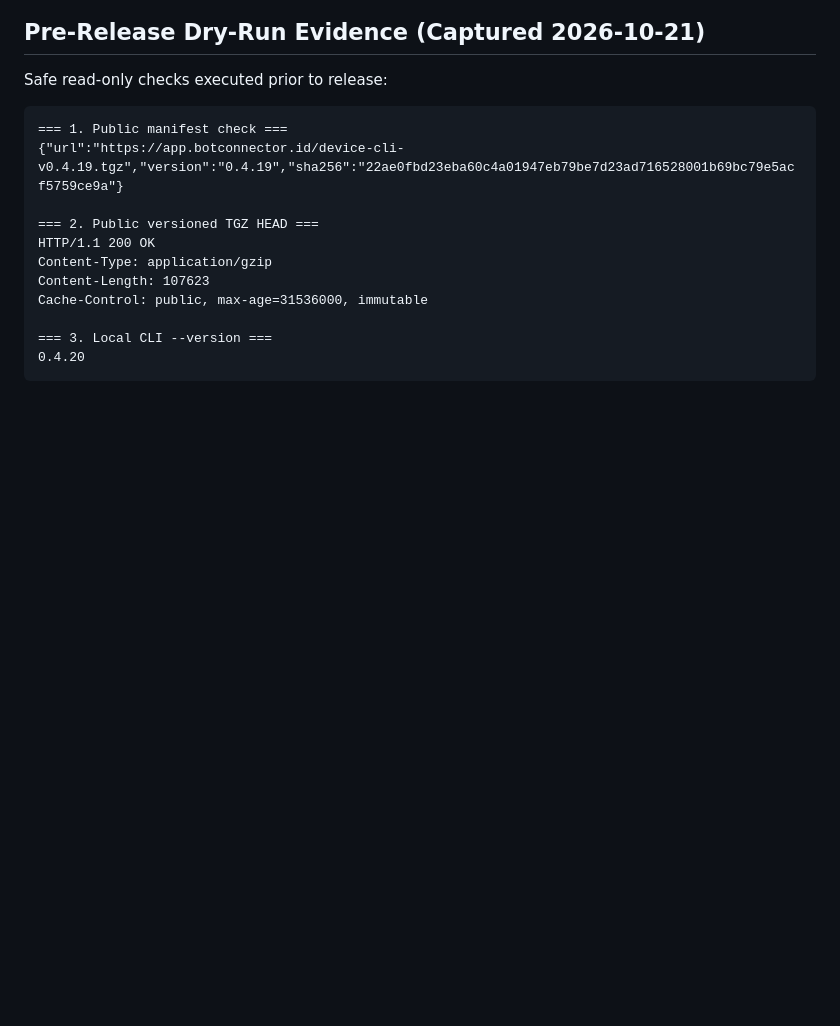
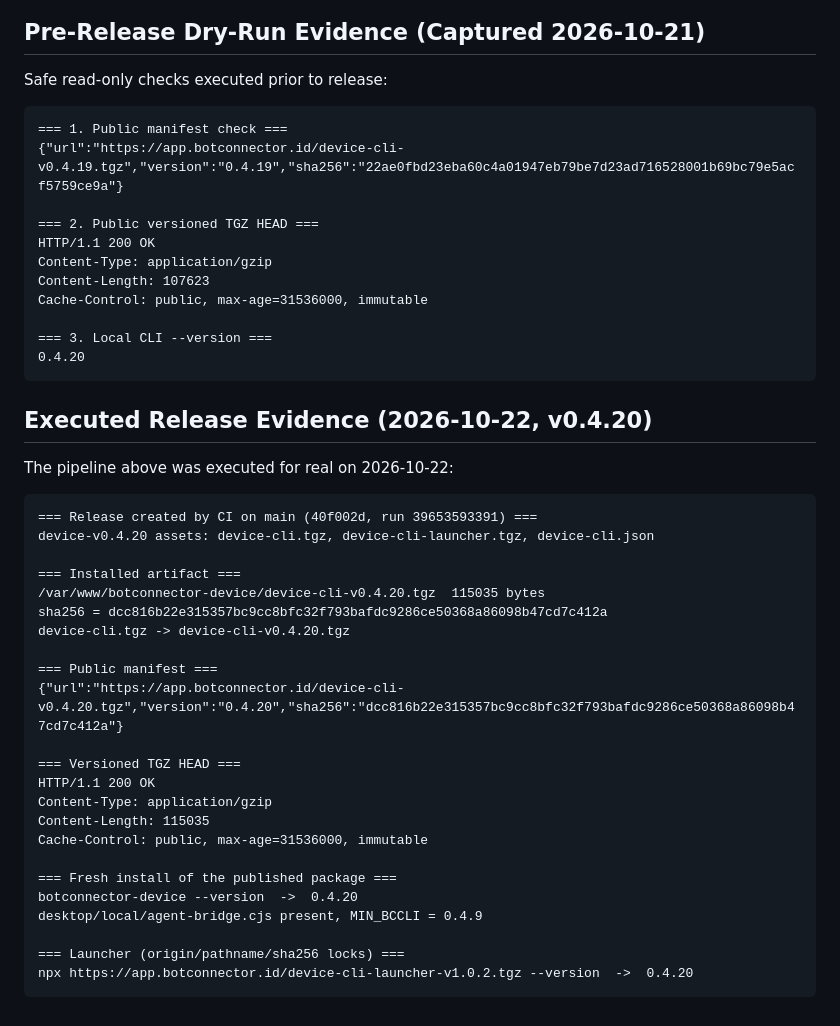
Before and after one commit to farijarifriyanto-debug/BotConnector-Desktop, a Markdown page: docs/agent-release-runbook.md, the part around the change. Drawn GitHub-style; blank space fills up the shorter version.

````diff
--- a/docs/agent-release-runbook.md
+++ b/docs/agent-release-runbook.md
@@ -256,3 +256,33 @@ Cache-Control: public, max-age=31536000, immutable
 === 3. Local CLI --version ===
 0.4.20
 ```
+
+## Executed Release Evidence (2026-10-22, v0.4.20)
+
+The pipeline above was executed for real on 2026-10-22:
+
+```text
+=== Release created by CI on main (40f002d, run 39653593391) ===
+device-v0.4.20 assets: device-cli.tgz, device-cli-launcher.tgz, device-cli.json
+
+=== Installed artifact ===
+/var/www/botconnector-device/device-cli-v0.4.20.tgz  115035 bytes
+sha256 = dcc816b22e315357bc9cc8bfc32f793bafdc9286ce50368a86098b47cd7c412a
+device-cli.tgz -> device-cli-v0.4.20.tgz
+
+=== Public manifest ===
+{"url":"https://app.botconnector.id/device-cli-v0.4.20.tgz","version":"0.4.20","sha256":"dcc816b22e315357bc9cc8bfc32f793bafdc9286ce50368a86098b47cd7c412a"}
+
+=== Versioned TGZ HEAD ===
+HTTP/1.1 200 OK
+Content-Type: application/gzip
+Content-Length: 115035
+Cache-Control: public, max-age=31536000, immutable
+
+=== Fresh install of the published package ===
+botconnector-device --version  ->  0.4.20
+desktop/local/agent-bridge.cjs present, MIN_BCCLI = 0.4.9
+
+=== Launcher (origin/pathname/sha256 locks) ===
+npx https://app.botconnector.id/device-cli-launcher-v1.0.2.tgz --version  ->  0.4.20
+```
````
Also changed, not shown: WORKTREE_NOTES.md (+9 -1 lines).
